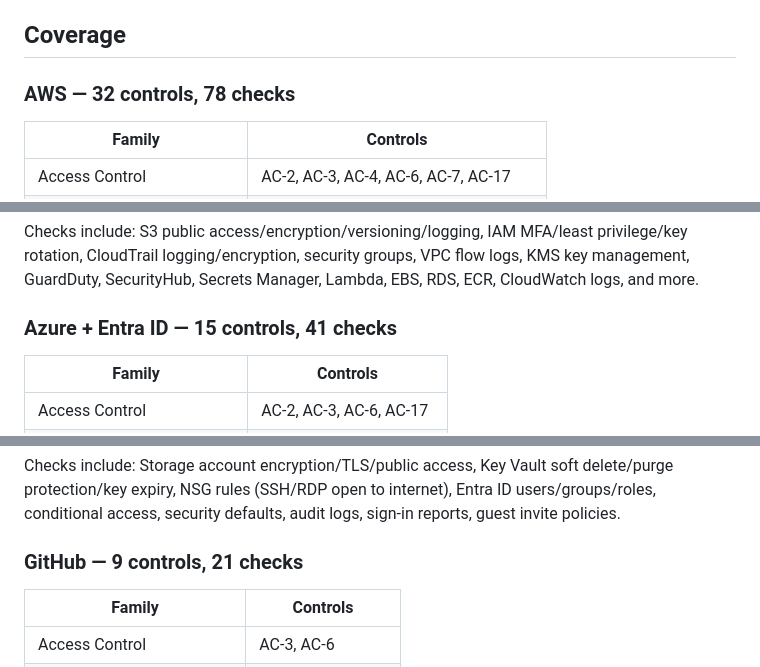
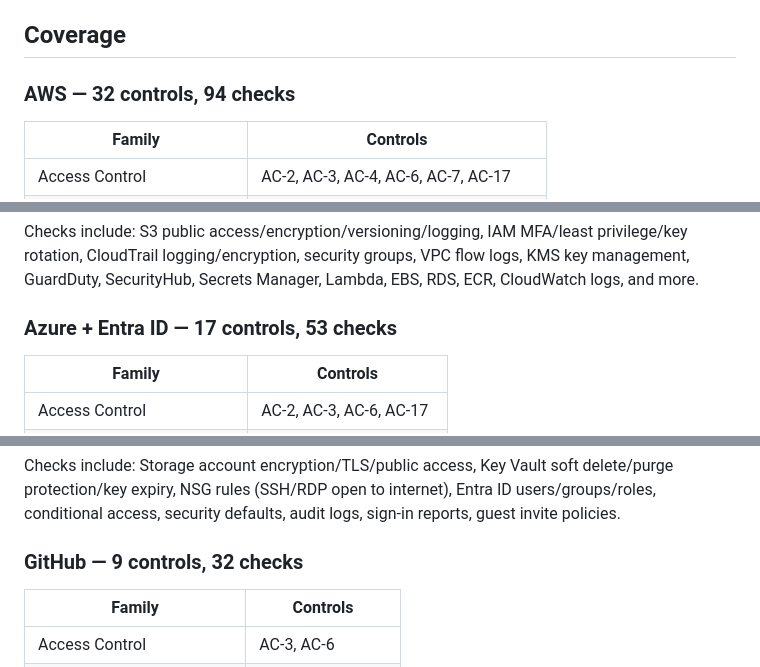
Before and after one commit to RupinderSecurity/openframp, a Markdown page: README.md, 3 parts joined by grey strips. GitHub-like rendering.

```diff
--- a/README.md
+++ b/README.md
@@ -60,7 +60,7 @@ See [INSTALL.md](INSTALL.md) for full setup instructions.
 
 ## Coverage
 
-### AWS — 32 controls, 78 checks
+### AWS — 32 controls, 94 checks
 
 | Family | Controls |
 | --- | --- |
@@ -76,7 +76,7 @@ See [INSTALL.md](INSTALL.md) for full setup instructions.
 
 Checks include: S3 public access/encryption/versioning/logging, IAM MFA/least privilege/key rotation, CloudTrail logging/encryption, security groups, VPC flow logs, KMS key management, GuardDuty, SecurityHub, Secrets Manager, Lambda, EBS, RDS, ECR, CloudWatch logs, and more.
 
-### Azure + Entra ID — 15 controls, 41 checks
+### Azure + Entra ID — 17 controls, 53 checks
 
 | Family | Controls |
 | --- | --- |
@@ -90,7 +90,7 @@ Checks include: S3 public access/encryption/versioning/logging, IAM MFA/least pr
 
 Checks include: Storage account encryption/TLS/public access, Key Vault soft delete/purge protection/key expiry, NSG rules (SSH/RDP open to internet), Entra ID users/groups/roles, conditional access, security defaults, audit logs, sign-in reports, guest invite policies.
 
-### GitHub — 9 controls, 21 checks
+### GitHub — 9 controls, 32 checks
 
 | Family | Controls |
 | --- | --- |
```
Also changed, not shown: other parts of README.md (+7 -7 lines).
